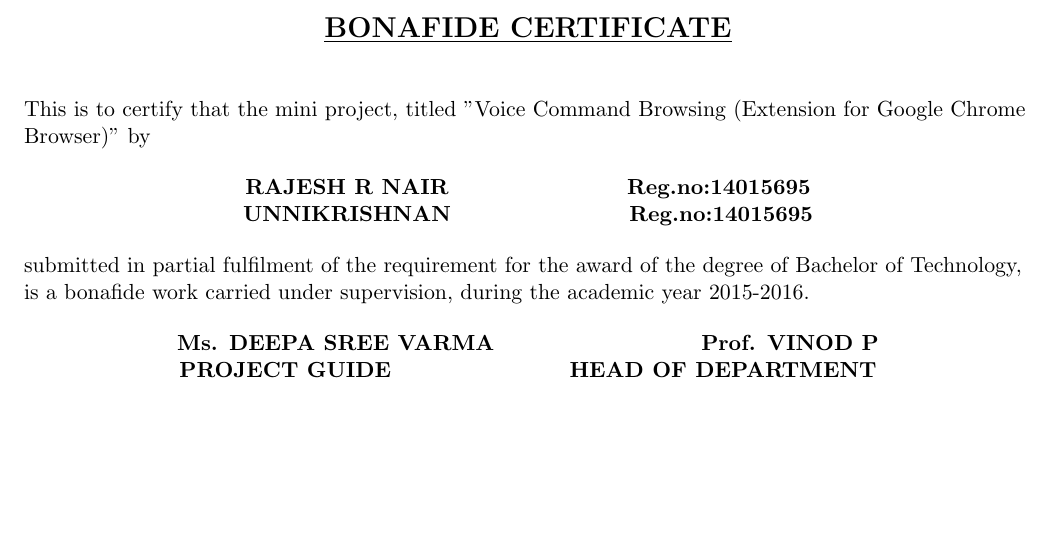
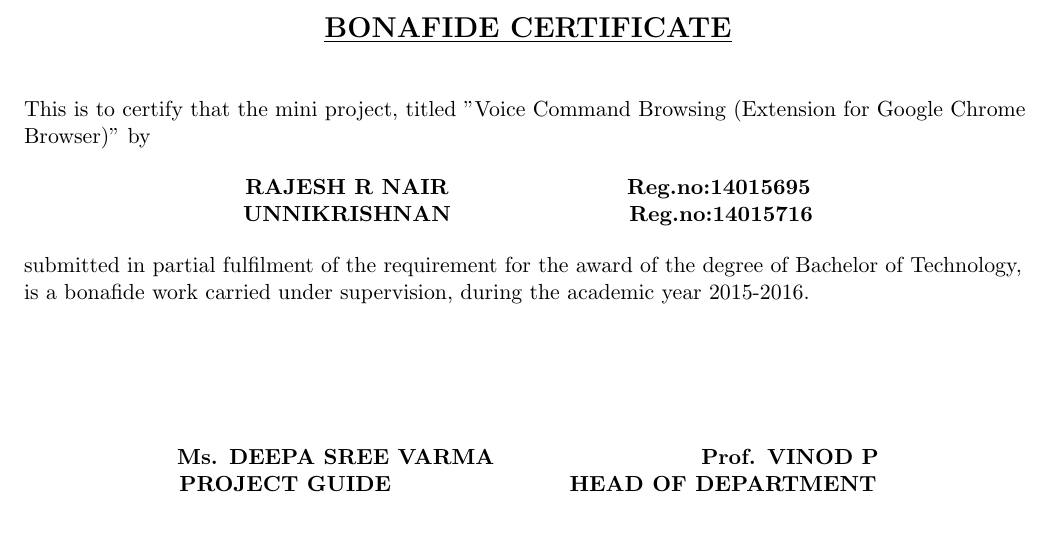
Before and after one commit to ragesh88/Rajesh_miniproject_report, a LaTeX thesis (miniProject.tex): part of page 2 of 23, cut so that both start at the same text. Compiled offline with pdfLaTeX.

Commit message:
Reg no updated

```diff
--- a/miniProject.tex
+++ b/miniProject.tex
@@ -158,10 +158,11 @@
 			%\vspace{0.5cm}
 			%Author's name
 			{ \bf{RAJESH R NAIR}\hspace{3cm}     Reg.no:14015695 \par}
-			{ \bf{UNNIKRISHNAN}\hspace{3cm}      Reg.no:14015695 \par}
+			{ \bf{UNNIKRISHNAN}\hspace{3cm}      Reg.no:14015716 \par}
 			\begin{flushleft}
 				submitted in partial fulfilment of the requirement for the award of the degree of Bachelor of Technology, is a bonafide work carried under supervision, during the academic year 2015-2016.
 			\end{flushleft}
+		    \vspace{2cm}
 			{ \bf{Ms. DEEPA SREE VARMA}\hspace{3.5cm}     Prof. VINOD P \par}
 			{ \bf{PROJECT GUIDE}\hspace{3cm}      HEAD OF DEPARTMENT\par}
 
```
Also changed, not shown: miniProject.pdf, miniProject.tex (2 more changed lines).
